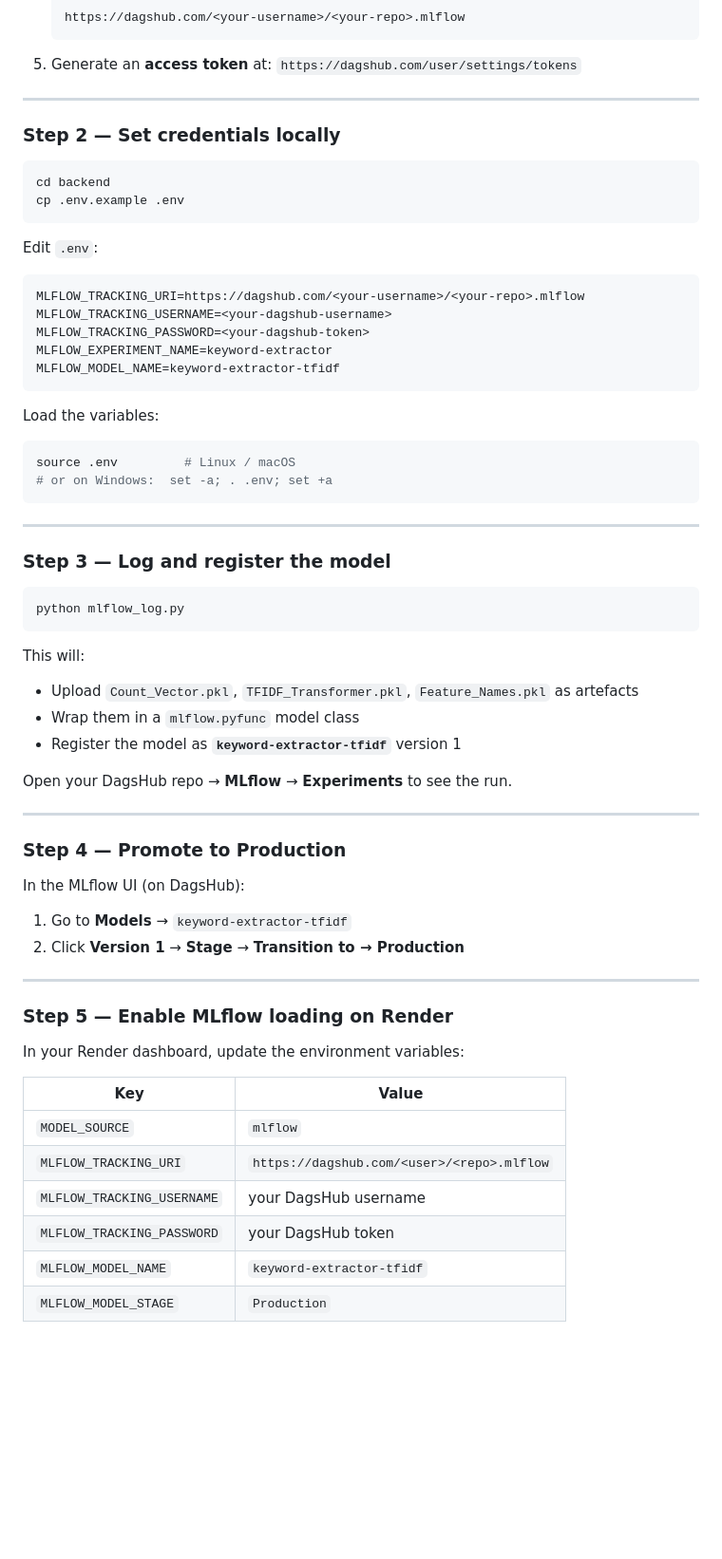
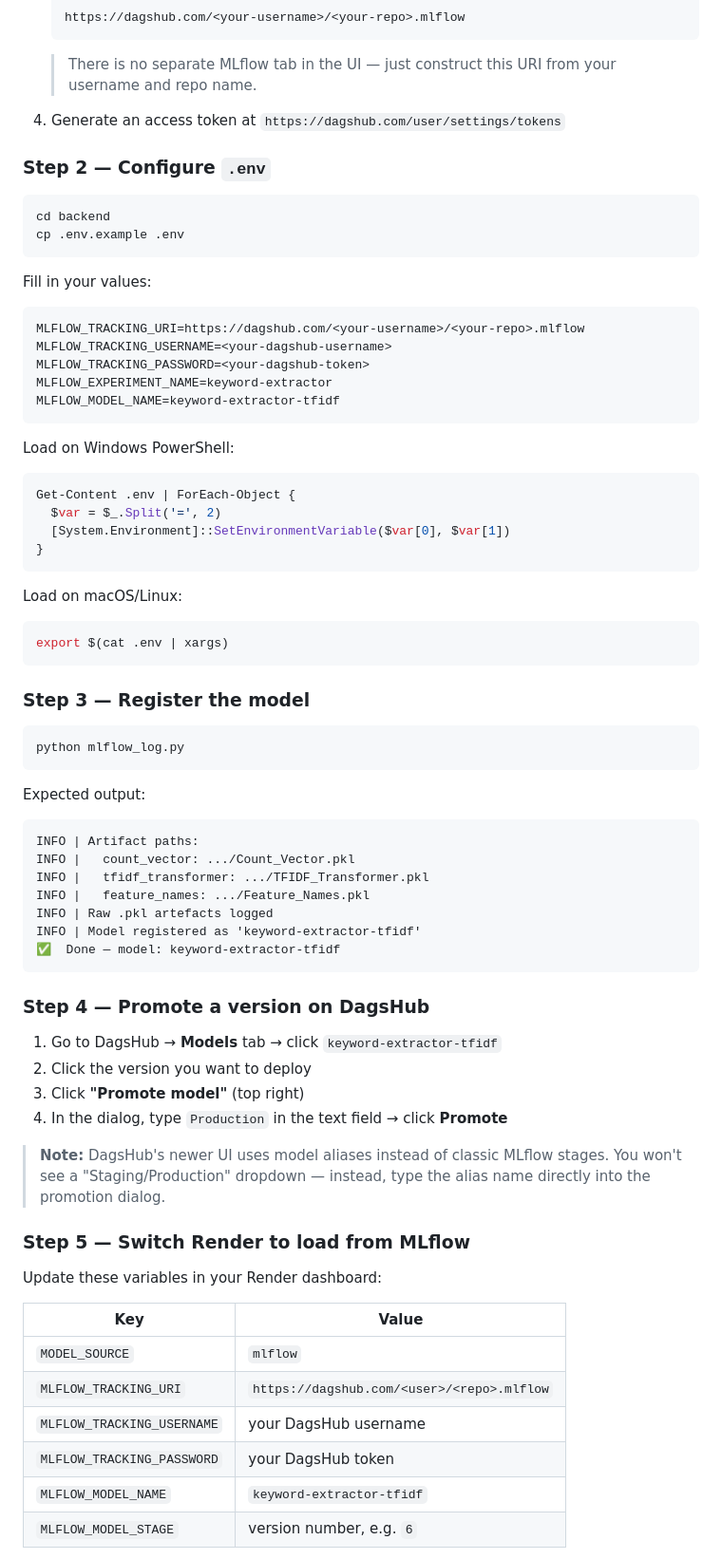
Before and after one commit to bhaumikmango/Keywords-Extraction-NLP, a Markdown page: README.md, the part around one of its changes. Shown at 95% size. GitHub-like rendering; blank space fills up the shorter version.

````diff
--- a/README.md
+++ b/README.md
@@ -208,18 +271,17 @@ This is where the MLOps workflow lives. We use **DagsHub** (free hosted MLflow s
    ```
    https://dagshub.com/<your-username>/<your-repo>.mlflow
    ```
-5. Generate an **access token** at: `https://dagshub.com/user/settings/tokens`
+   > There is no separate MLflow tab in the UI — just construct this URI from your username and repo name.
+4. Generate an access token at `https://dagshub.com/user/settings/tokens`
 
----
-
-### Step 2 — Set credentials locally
+### Step 2 — Configure `.env`
 
 ```bash
 cd backend
 cp .env.example .env
 ```
 
-Edit `.env`:
+Fill in your values:
 
 ```env
 MLFLOW_TRACKING_URI=https://dagshub.com/<your-username>/<your-repo>.mlflow
@@ -229,42 +291,48 @@ MLFLOW_EXPERIMENT_NAME=keyword-extractor
 MLFLOW_MODEL_NAME=keyword-extractor-tfidf
 ```
 
-Load the variables:
-
-```bash
-source .env         # Linux / macOS
-# or on Windows:  set -a; . .env; set +a
+Load on Windows PowerShell:
+```powershell
+Get-Content .env | ForEach-Object {
+  $var = $_.Split('=', 2)
+  [System.Environment]::SetEnvironmentVariable($var[0], $var[1])
+}
 ```
 
----
+Load on macOS/Linux:
+```bash
+export $(cat .env | xargs)
+```
 
-### Step 3 — Log and register the model
+### Step 3 — Register the model
 
 ```bash
 python mlflow_log.py
 ```
 
-This will:
-- Upload `Count_Vector.pkl`, `TFIDF_Transformer.pkl`, `Feature_Names.pkl` as artefacts
-- Wrap them in a `mlflow.pyfunc` model class
-- Register the model as **`keyword-extractor-tfidf`** version 1
+Expected output:
+```
+INFO | Artifact paths:
+INFO |   count_vector: .../Count_Vector.pkl
+INFO |   tfidf_transformer: .../TFIDF_Transformer.pkl
+INFO |   feature_names: .../Feature_Names.pkl
+INFO | Raw .pkl artefacts logged
+INFO | Model registered as 'keyword-extractor-tfidf'
+✅  Done — model: keyword-extractor-tfidf
+```
 
-Open your DagsHub repo → **MLflow** → **Experiments** to see the run.
+### Step 4 — Promote a version on DagsHub
 
----
+1. Go to DagsHub → **Models** tab → click `keyword-extractor-tfidf`
+2. Click the version you want to deploy
+3. Click **"Promote model"** (top right)
+4. In the dialog, type `Production` in the text field → click **Promote**
 
-### Step 4 — Promote to Production
+> **Note:** DagsHub's newer UI uses model aliases instead of classic MLflow stages. You won't see a "Staging/Production" dropdown — instead, type the alias name directly into the promotion dialog.
 
-In the MLflow UI (on DagsHub):
+### Step 5 — Switch Render to load from MLflow
 
-1. Go to **Models** → `keyword-extractor-tfidf`
-2. Click **Version 1** → **Stage** → **Transition to → Production**
-
----
-
-### Step 5 — Enable MLflow loading on Render
-
-In your Render dashboard, update the environment variables:
+Update these variables in your Render dashboard:
 
 | Key | Value |
 |-----|-------|
@@ -273,5 +341,5 @@ In your Render dashboard, update the environment variables:
 | `MLFLOW_TRACKING_USERNAME` | your DagsHub username |
 | `MLFLOW_TRACKING_PASSWORD` | your DagsHub token |
 | `MLFLOW_MODEL_NAME` | `keyword-extractor-tfidf` |
-| `MLFLOW_MODEL_STAGE` | `Production` |
+| `MLFLOW_MODEL_STAGE` | version number, e.g. `6` |
 
````
Also changed, not shown: other parts of README.md (+247 -108 lines).
